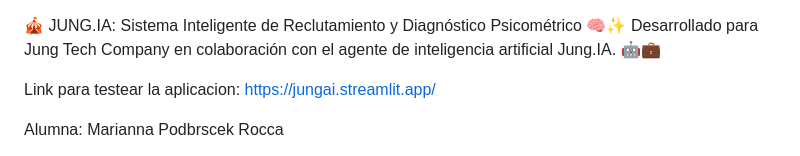
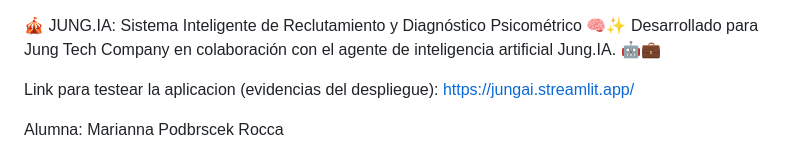
Before and after one commit to MariannaPodbrscekRocca/jung-ia, a Markdown page: README.md, the part around the change. Drawn GitHub-style.

```diff
--- a/README.md
+++ b/README.md
@@ -1,7 +1,7 @@
 🎪 JUNG.IA: Sistema Inteligente de Reclutamiento y Diagnóstico Psicométrico 🧠✨
 Desarrollado para Jung Tech Company en colaboración con el agente de inteligencia artificial Jung.IA. 🤖💼
 
-Link para testear la aplicacion: https://jungai.streamlit.app/
+Link para testear la aplicacion (evidencias del despliegue): https://jungai.streamlit.app/
 
 Alumna: Marianna Podbrscek Rocca
 
```
